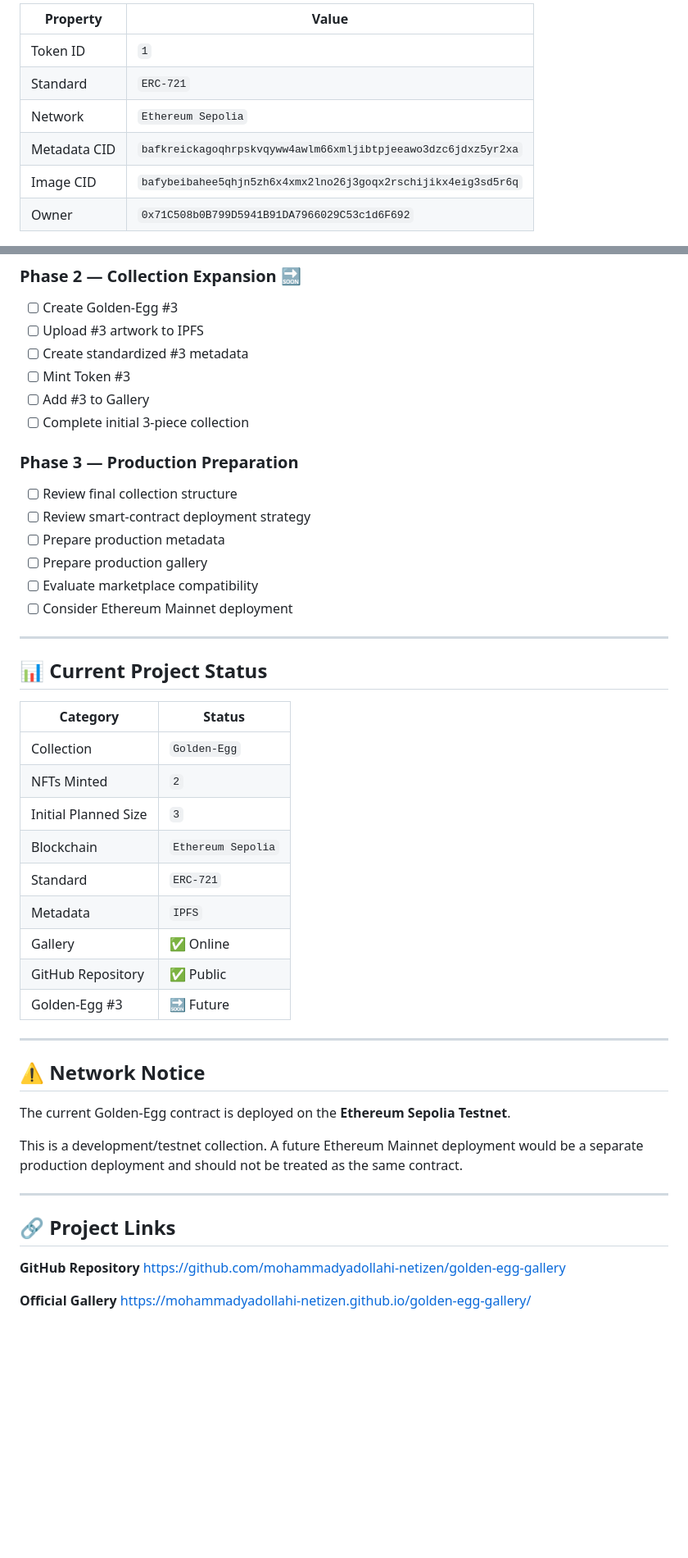
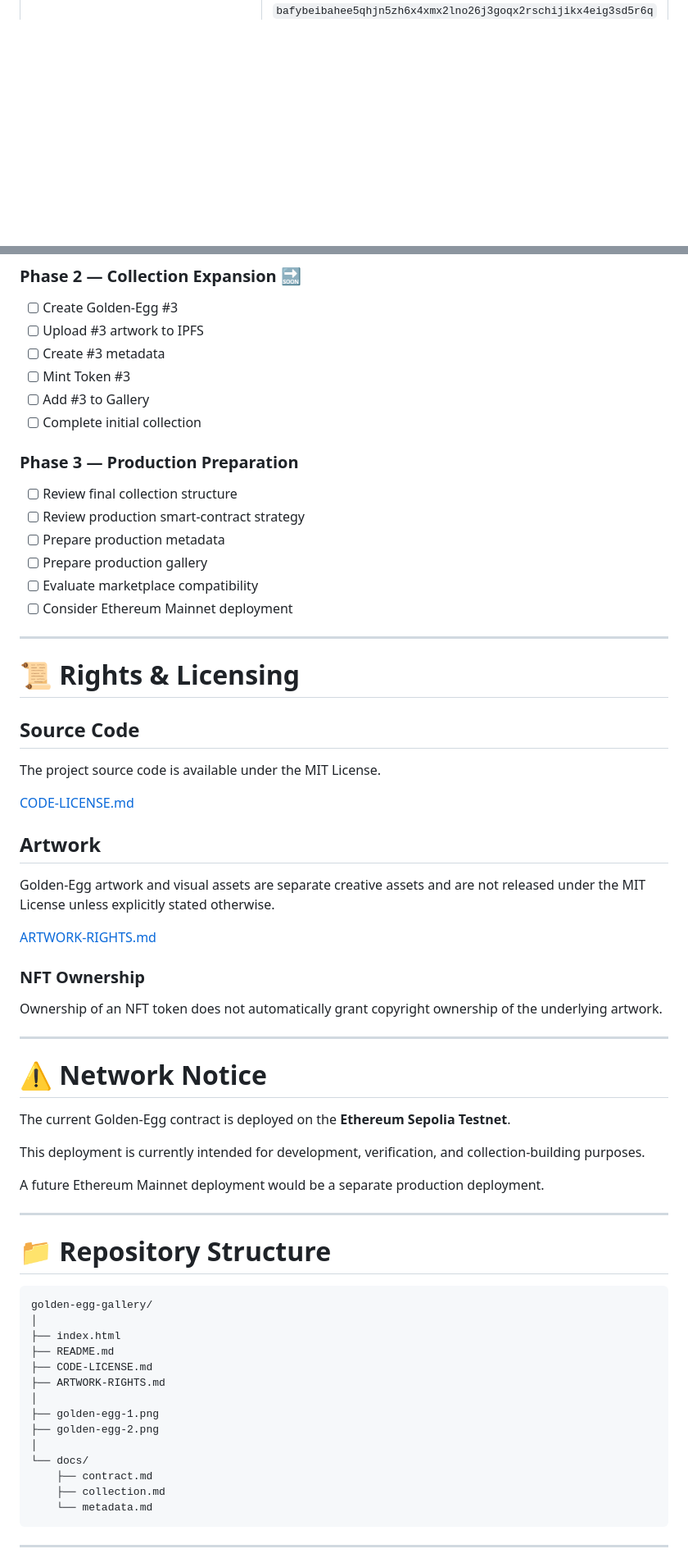
Before and after one commit to mohammadyadollahi-netizen/golden-egg-gallery, a Markdown page: README.md, 2 parts joined by grey strips. Shown at 82% size. GitHub-like rendering; blank space fills up the shorter version.

````diff
--- a/README.md
+++ b/README.md
@@ -57,10 +88,3 @@ Current status:
 
-| Property | Value |
-|---|---|
-| Token ID | `1` |
-| Standard | `ERC-721` |
-| Network | `Ethereum Sepolia` |
-| Metadata CID | `bafkreickagoqhrpskvqyww4awlm66xmljibtpjeeawo3dzc6jdxz5yr2xa` |
-| Image CID | `bafybeibahee5qhjn5zh6x4xmx2lno26j3goqx2rschijikx4eig3sd5r6q` |
-| Owner | `0x71C508b0B799D5941B91DA7966029C53c1d6F692` |
+</td>
 
@@ -224,15 +278,15 @@ golden-egg-gallery/
 
 * [ ] Create Golden-Egg #3
 * [ ] Upload #3 artwork to IPFS
-* [ ] Create standardized #3 metadata
+* [ ] Create #3 metadata
 * [ ] Mint Token #3
 * [ ] Add #3 to Gallery
-* [ ] Complete initial 3-piece collection
+* [ ] Complete initial collection
 
 ### Phase 3 — Production Preparation
 
 * [ ] Review final collection structure
-* [ ] Review smart-contract deployment strategy
+* [ ] Review production smart-contract strategy
 * [ ] Prepare production metadata
 * [ ] Prepare production gallery
 * [ ] Evaluate marketplace compatibility
@@ -240,35 +294,54 @@ golden-egg-gallery/
 
 ---
 
-## 📊 Current Project Status
+# 📜 Rights & Licensing
 
-| Category             | Status             |
-| -------------------- | ------------------ |
-| Collection           | `Golden-Egg`       |
-| NFTs Minted          | `2`                |
-| Initial Planned Size | `3`                |
-| Blockchain           | `Ethereum Sepolia` |
-| Standard             | `ERC-721`          |
-| Metadata             | `IPFS`             |
-| Gallery              | ✅ Online           |
-| GitHub Repository    | ✅ Public           |
-| Golden-Egg #3        | 🔜 Future          |
+## Source Code
+
+The project source code is available under the MIT License.
+
+[CODE-LICENSE.md](./CODE-LICENSE.md)
+
+## Artwork
+
+Golden-Egg artwork and visual assets are separate creative assets and are not released under the MIT License unless explicitly stated otherwise.
+
+[ARTWORK-RIGHTS.md](./ARTWORK-RIGHTS.md)
+
+### NFT Ownership
+
+Ownership of an NFT token does not automatically grant copyright ownership of the underlying artwork.
 
 ---
 
-## ⚠️ Network Notice
+# ⚠️ Network Notice
 
 The current Golden-Egg contract is deployed on the **Ethereum Sepolia Testnet**.
 
-This is a development/testnet collection. A future Ethereum Mainnet deployment would be a separate production deployment and should not be treated as the same contract.
+This deployment is currently intended for development, verification, and collection-building purposes.
+
+A future Ethereum Mainnet deployment would be a separate production deployment.
 
 ---
 
-## 🔗 Project Links
+# 📁 Repository Structure
 
-**GitHub Repository**
-https://github.com/mohammadyadollahi-netizen/golden-egg-gallery
+```text
+golden-egg-gallery/
+│
+├── index.html
+├── README.md
+├── CODE-LICENSE.md
+├── ARTWORK-RIGHTS.md
+│
+├── golden-egg-1.png
+├── golden-egg-2.png
+│
+└── docs/
+    ├── contract.md
+    ├── collection.md
+    └── metadata.md
+```
 
-**Official Gallery**
-https://mohammadyadollahi-netizen.github.io/golden-egg-gallery/
+---
 
````
Also changed, not shown: other parts of README.md (+177 -112 lines).
